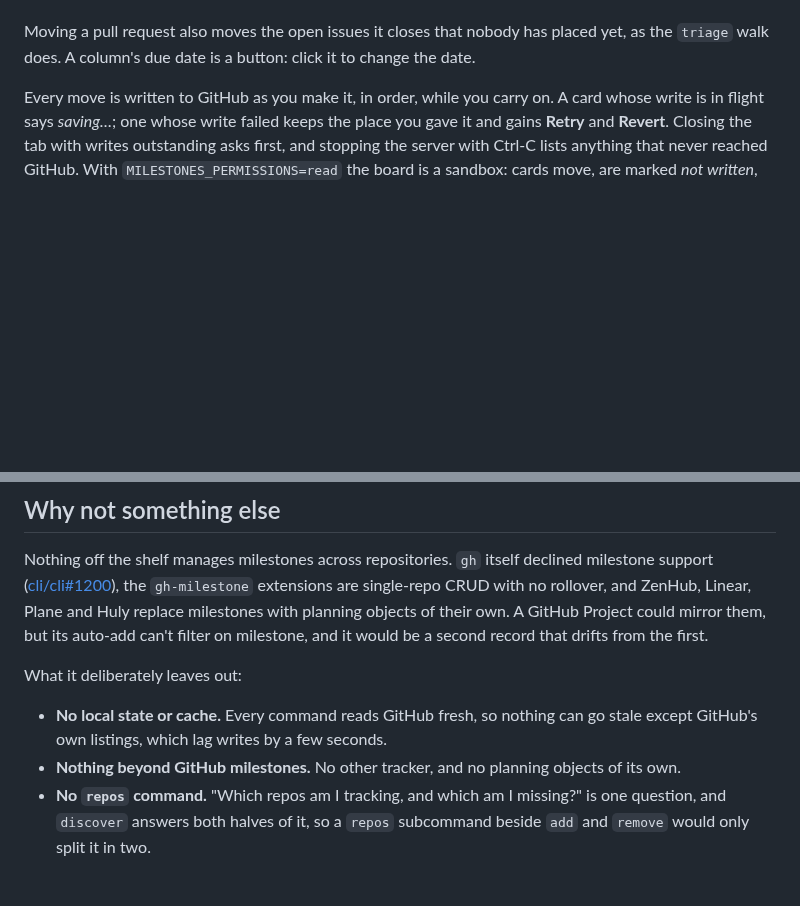
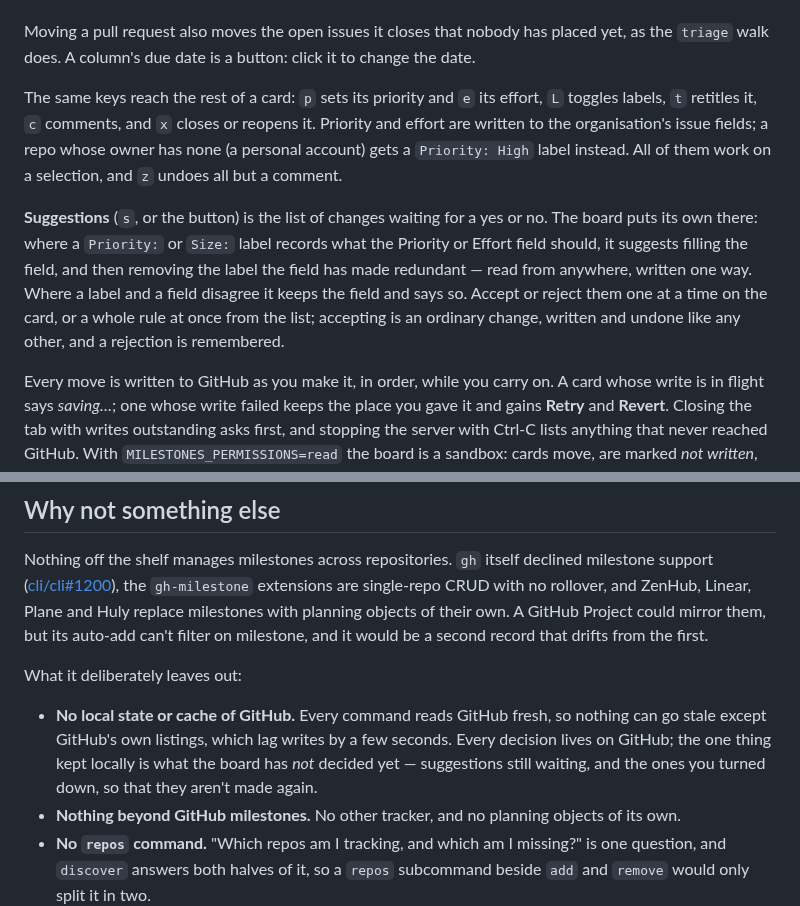
Before and after one commit to gaurav/milestones, a Markdown page: README.md, 2 parts joined by grey strips. GitHub-like rendering; blank space fills up the shorter version.

```diff
--- a/README.md
+++ b/README.md
@@ -150,6 +150,18 @@ There are three ways to move a card, and they are the same write:
 
 Moving a pull request also moves the open issues it closes that nobody has placed yet, as the
 `triage` walk does. A column's due date is a button: click it to change the date.
+
+The same keys reach the rest of a card: `p` sets its priority and `e` its effort, `L` toggles
+labels, `t` retitles it, `c` comments, and `x` closes or reopens it. Priority and effort are
+written to the organisation's issue fields; a repo whose owner has none (a personal account) gets a
+`Priority: High` label instead. All of them work on a selection, and `z` undoes all but a comment.
+
+**Suggestions** (`s`, or the button) is the list of changes waiting for a yes or no. The board
+puts its own there: where a `Priority:` or `Size:` label records what the Priority or Effort field
+should, it suggests filling the field, and then removing the label the field has made redundant —
+read from anywhere, written one way. Where a label and a field disagree it keeps the field and says
+so. Accept or reject them one at a time on the card, or a whole rule at once from the list;
+accepting is an ordinary change, written and undone like any other, and a rejection is remembered.
 
 Every move is written to GitHub as you make it, in order, while you carry on. A card whose write
 is in flight says *saving…*; one whose write failed keeps the place you gave it and gains **Retry**
@@ -402,8 +414,10 @@ milestone, and it would be a second record that drifts from the first.
 
 What it deliberately leaves out:
 
-- **No local state or cache.** Every command reads GitHub fresh, so nothing can go stale except
-  GitHub's own listings, which lag writes by a few seconds.
+- **No local state or cache of GitHub.** Every command reads GitHub fresh, so nothing can go
+  stale except GitHub's own listings, which lag writes by a few seconds. Every decision lives on
+  GitHub; the one thing kept locally is what the board has *not* decided yet — suggestions still
+  waiting, and the ones you turned down, so that they aren't made again.
 - **Nothing beyond GitHub milestones.** No other tracker, and no planning objects of its own.
 - **No `repos` command.** "Which repos am I tracking, and which am I missing?" is one question, and
   `discover` answers both halves of it, so a `repos` subcommand beside `add` and `remove` would
```
Also changed, not shown: CLAUDE.md (+18 -0 lines), MILESTONES.md (+11 -0 lines).
